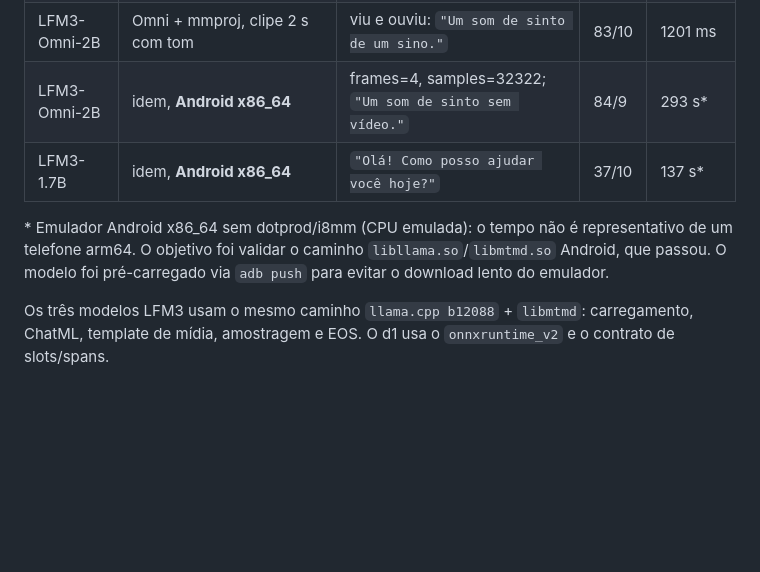
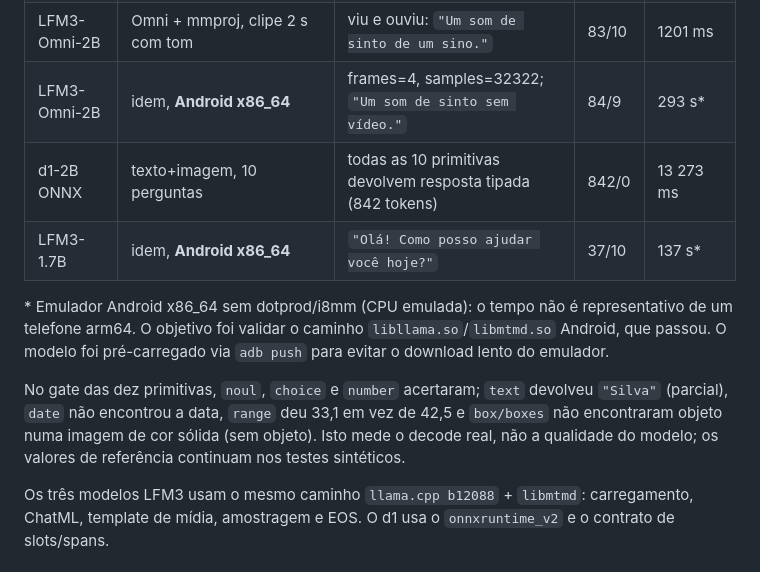
Before and after one commit to frederico-kluser/offline-ai-mobile, a Markdown page: docs/real-inference-validation.md, the part around the change. Drawn GitHub-style; blank space fills up the shorter version.

```diff
--- a/docs/real-inference-validation.md
+++ b/docs/real-inference-validation.md
@@ -34,12 +34,19 @@ o modelo pode ser pré-carregado com `adb push` para
 | LFM3-VL-2B | VL + mmproj, clipe 2 s | vídeo vermelho → `"Laranja"` (frames 2 fps via `libmtmd`) | 51/4 | 744 ms |
 | LFM3-Omni-2B | Omni + mmproj, clipe 2 s com tom | viu e ouviu: `"Um som de sinto de um sino."` | 83/10 | 1201 ms |
 | LFM3-Omni-2B | idem, **Android x86_64** | frames=4, samples=32322; `"Um som de sinto sem vídeo."` | 84/9 | 293 s* |
+| d1-2B ONNX | texto+imagem, 10 perguntas | todas as 10 primitivas devolvem resposta tipada (842 tokens) | 842/0 | 13 273 ms |
 | LFM3-1.7B | idem, **Android x86_64** | `"Olá! Como posso ajudar você hoje?"` | 37/10 | 137 s* |
 
 \* Emulador Android x86_64 sem dotprod/i8mm (CPU emulada): o tempo não é
 representativo de um telefone arm64. O objetivo foi validar o caminho
 `libllama.so`/`libmtmd.so` Android, que passou. O modelo foi pré-carregado
 via `adb push` para evitar o download lento do emulador.
+
+No gate das dez primitivas, `noul`, `choice` e `number` acertaram; `text`
+devolveu `"Silva"` (parcial), `date` não encontrou a data, `range` deu 33,1
+em vez de 42,5 e `box/boxes` não encontraram objeto numa imagem de cor sólida
+(sem objeto). Isto mede o decode real, não a qualidade do modelo; os valores
+de referência continuam nos testes sintéticos.
 
 Os três modelos LFM3 usam o mesmo caminho `llama.cpp b12088` + `libmtmd`:
 carregamento, ChatML, template de mídia, amostragem e EOS. O d1 usa o
```
Also changed, not shown: README.md (+4 -2 lines).
